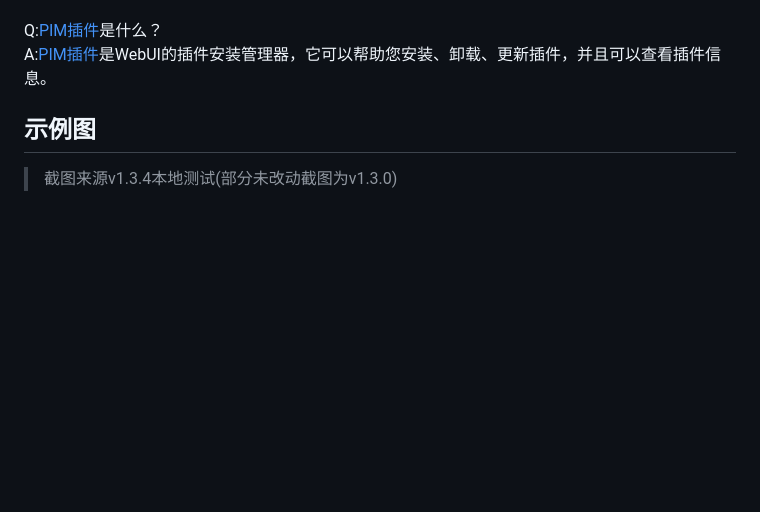
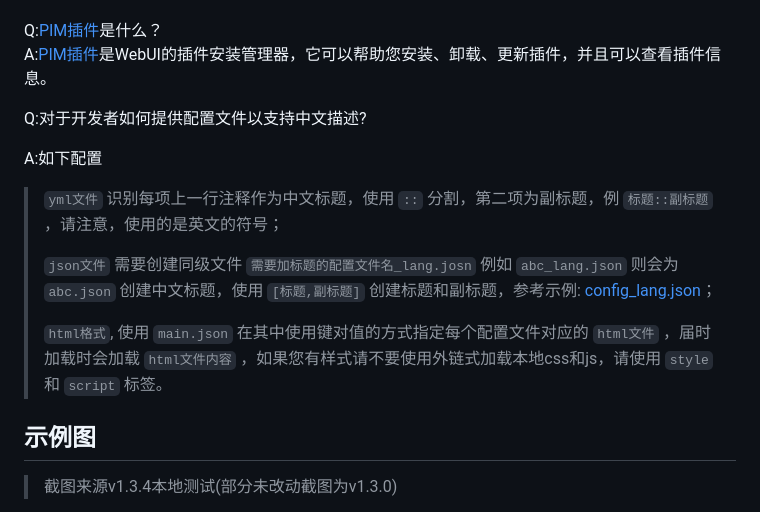
Before and after one commit to nkdns/PF-MCDR-WebUI, a Markdown page: README.md, the part around one of its changes. Drawn GitHub-style; blank space fills up the shorter version.

```diff
--- a/README.md
+++ b/README.md
@@ -125,6 +124,16 @@ A:WebUI不打算使用任何插件前置，如果有好的方案我们会考虑
 
 Q:[PIM插件](https://github.com/LoosePrince/PF-MCDR-WebUI/blob/main/src/guguwebui/utils/PIM.py)是什么？<br>
 A:[PIM插件](https://github.com/LoosePrince/PF-MCDR-WebUI/blob/main/src/guguwebui/utils/PIM.py)是WebUI的插件安装管理器，它可以帮助您安装、卸载、更新插件，并且可以查看插件信息。
+
+Q:对于开发者如何提供配置文件以支持中文描述?
+
+A:如下配置
+> `yml文件` 识别每项上一行注释作为中文标题，使用 `::` 分割，第二项为副标题，例 `标题::副标题` ，请注意，使用的是英文的符号；
+>
+> `json文件` 需要创建同级文件 `需要加标题的配置文件名_lang.josn` 例如 `abc_lang.json` 则会为 `abc.json` 创建中文标题，使用 `[标题,副标题]` 创建标题和副标题，参考示例: [config_lang.json](https://github.com/LoosePrince/PF-MCDR-WebUI/blob/main/config_lang.json)；
+>
+> `html格式`, 使用 `main.json` 在其中使用键对值的方式指定每个配置文件对应的 `html文件` ，届时加载时会加载 `html文件内容` ，如果您有样式请不要使用外链式加载本地css和js，请使用 `style` 和 `script` 标签。
+
 
 ## 示例图
 
```
Also changed, not shown: other parts of README.md (+24 -25 lines).
